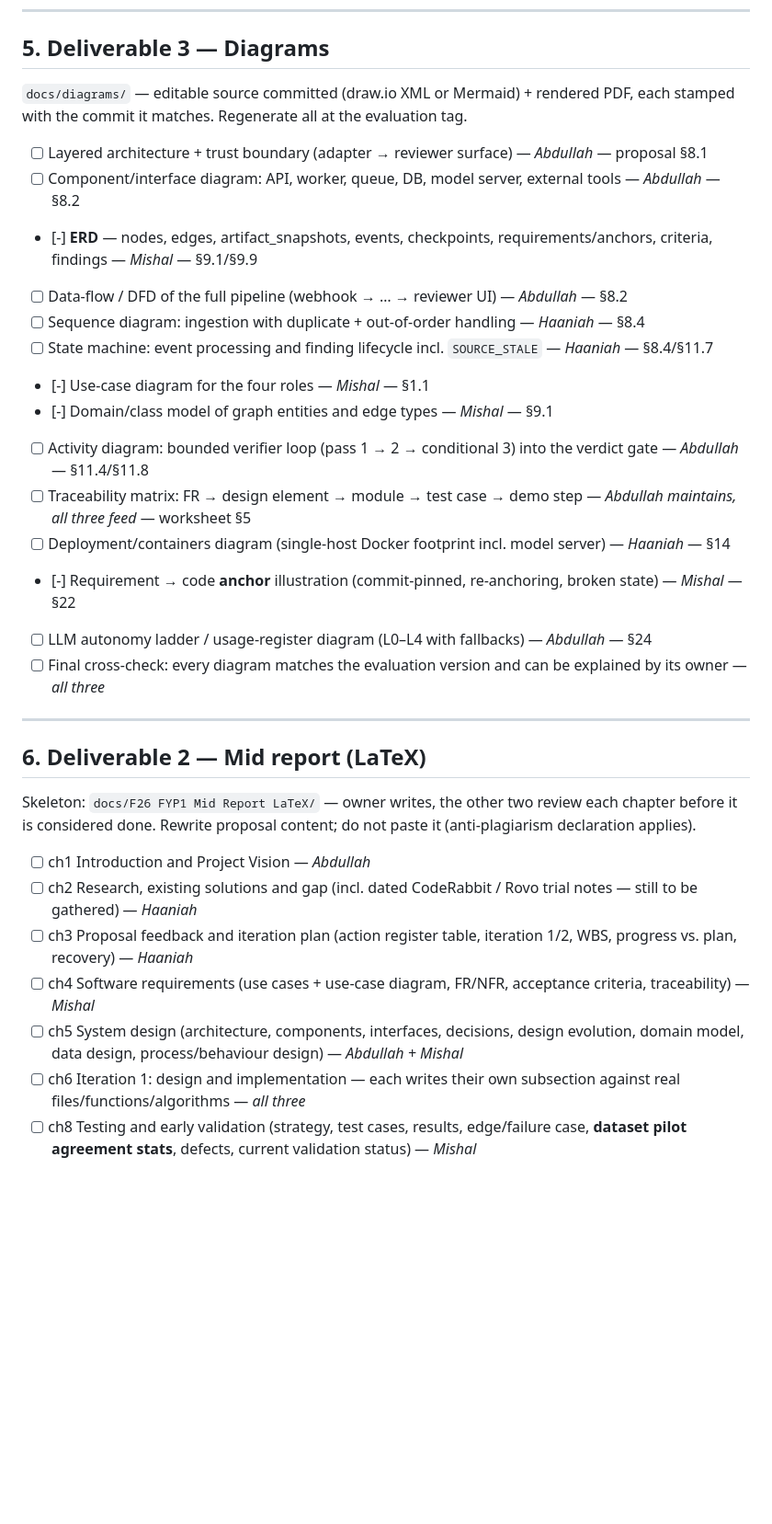
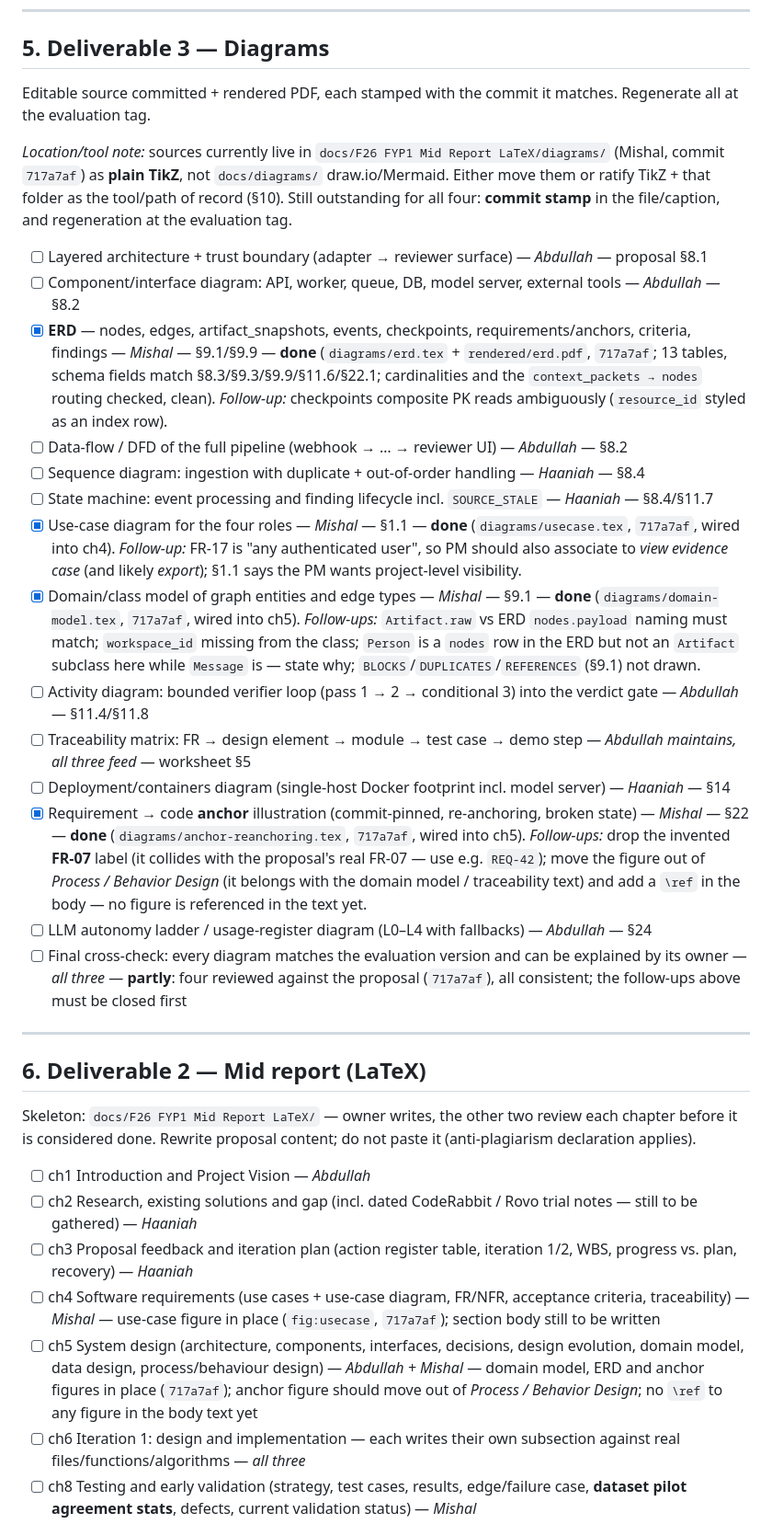
Before and after one commit to abdullahamin231/fyp, a Markdown page: TODO.md, the part around one of its changes. Shown at 92% size. GitHub-like rendering; blank space fills up the shorter version.

Commit message:
TODO: record review of Mishal's diagram commit (717a7af) — four diagrams verified, follow-ups noted

```diff
--- a/TODO.md
+++ b/TODO.md
@@ -167,22 +167,24 @@ Ordered by dependency. Each feature's **Definition of Done**: tests green · evi
 
 ## 5. Deliverable 3 — Diagrams
 
-`docs/diagrams/` — editable source committed (draw.io XML or Mermaid) + rendered PDF, each stamped with the commit it matches. Regenerate all at the evaluation tag.
+Editable source committed + rendered PDF, each stamped with the commit it matches. Regenerate all at the evaluation tag.
+
+*Location/tool note:* sources currently live in `docs/F26 FYP1 Mid Report LaTeX/diagrams/` (Mishal, commit `717a7af`) as **plain TikZ**, not `docs/diagrams/` draw.io/Mermaid. Either move them or ratify TikZ + that folder as the tool/path of record (§10). Still outstanding for all four: **commit stamp** in the file/caption, and regeneration at the evaluation tag.
 
 - [ ] Layered architecture + trust boundary (adapter → reviewer surface) — *Abdullah* — proposal §8.1
 - [ ] Component/interface diagram: API, worker, queue, DB, model server, external tools — *Abdullah* — §8.2
-- [-] **ERD** — nodes, edges, artifact_snapshots, events, checkpoints, requirements/anchors, criteria, findings — *Mishal* — §9.1/§9.9
+- [x] **ERD** — nodes, edges, artifact_snapshots, events, checkpoints, requirements/anchors, criteria, findings — *Mishal* — §9.1/§9.9 — **done** (`diagrams/erd.tex` + `rendered/erd.pdf`, `717a7af`; 13 tables, schema fields match §8.3/§9.3/§9.9/§11.6/§22.1; cardinalities and the `context_packets → nodes` routing checked, clean). *Follow-up:* checkpoints composite PK reads ambiguously (`resource_id` styled as an index row).
 - [ ] Data-flow / DFD of the full pipeline (webhook → … → reviewer UI) — *Abdullah* — §8.2
 - [ ] Sequence diagram: ingestion with duplicate + out-of-order handling — *Haaniah* — §8.4
 - [ ] State machine: event processing and finding lifecycle incl. `SOURCE_STALE` — *Haaniah* — §8.4/§11.7
-- [-] Use-case diagram for the four roles — *Mishal* — §1.1
-- [-] Domain/class model of graph entities and edge types — *Mishal* — §9.1
+- [x] Use-case diagram for the four roles — *Mishal* — §1.1 — **done** (`diagrams/usecase.tex`, `717a7af`, wired into ch4). *Follow-up:* FR-17 is "any authenticated user", so PM should also associate to *view evidence case* (and likely *export*); §1.1 says the PM wants project-level visibility.
+- [x] Domain/class model of graph entities and edge types — *Mishal* — §9.1 — **done** (`diagrams/domain-model.tex`, `717a7af`, wired into ch5). *Follow-ups:* `Artifact.raw` vs ERD `nodes.payload` naming must match; `workspace_id` missing from the class; `Person` is a `nodes` row in the ERD but not an `Artifact` subclass here while `Message` is — state why; `BLOCKS`/`DUPLICATES`/`REFERENCES` (§9.1) not drawn.
 - [ ] Activity diagram: bounded verifier loop (pass 1 → 2 → conditional 3) into the verdict gate — *Abdullah* — §11.4/§11.8
 - [ ] Traceability matrix: FR → design element → module → test case → demo step — *Abdullah maintains, all three feed* — worksheet §5
 - [ ] Deployment/containers diagram (single-host Docker footprint incl. model server) — *Haaniah* — §14
-- [-] Requirement → code **anchor** illustration (commit-pinned, re-anchoring, broken state) — *Mishal* — §22
+- [x] Requirement → code **anchor** illustration (commit-pinned, re-anchoring, broken state) — *Mishal* — §22 — **done** (`diagrams/anchor-reanchoring.tex`, `717a7af`, wired into ch5). *Follow-ups:* drop the invented **FR-07** label (it collides with the proposal's real FR-07 — use e.g. `REQ-42`); move the figure out of *Process / Behavior Design* (it belongs with the domain model / traceability text) and add a `\ref` in the body — no figure is referenced in the text yet.
 - [ ] LLM autonomy ladder / usage-register diagram (L0–L4 with fallbacks) — *Abdullah* — §24
-- [ ] Final cross-check: every diagram matches the evaluation version and can be explained by its owner — *all three*
+- [ ] Final cross-check: every diagram matches the evaluation version and can be explained by its owner — *all three* — **partly**: four reviewed against the proposal (`717a7af`), all consistent; the follow-ups above must be closed first
 
 ---
 
@@ -193,8 +195,8 @@ Skeleton: `docs/F26 FYP1 Mid Report LaTeX/` — owner writes, the other two revi
 - [ ] ch1 Introduction and Project Vision — *Abdullah*
 - [ ] ch2 Research, existing solutions and gap (incl. dated CodeRabbit / Rovo trial notes — still to be gathered) — *Haaniah*
 - [ ] ch3 Proposal feedback and iteration plan (action register table, iteration 1/2, WBS, progress vs. plan, recovery) — *Haaniah*
-- [ ] ch4 Software requirements (use cases + use-case diagram, FR/NFR, acceptance criteria, traceability) — *Mishal*
-- [ ] ch5 System design (architecture, components, interfaces, decisions, design evolution, domain model, data design, process/behaviour design) — *Abdullah + Mishal*
+- [ ] ch4 Software requirements (use cases + use-case diagram, FR/NFR, acceptance criteria, traceability) — *Mishal* — use-case figure in place (`fig:usecase`, `717a7af`); section body still to be written
+- [ ] ch5 System design (architecture, components, interfaces, decisions, design evolution, domain model, data design, process/behaviour design) — *Abdullah + Mishal* — domain model, ERD and anchor figures in place (`717a7af`); anchor figure should move out of *Process / Behavior Design*; no `\ref` to any figure in the body text yet
 - [ ] ch6 Iteration 1: design and implementation — each writes their own subsection against real files/functions/algorithms — *all three*
 - [ ] ch8 Testing and early validation (strategy, test cases, results, edge/failure case, **dataset pilot agreement stats**, defects, current validation status) — *Mishal*
 - [ ] ch9 Project management and development evidence (work completed/remaining, per-member contributions, repo evidence, GenAI + external components, risks, security/privacy, limitations) — *Haaniah*
```
Also changed, not shown: other parts of TODO.md (+2 -2 lines).
